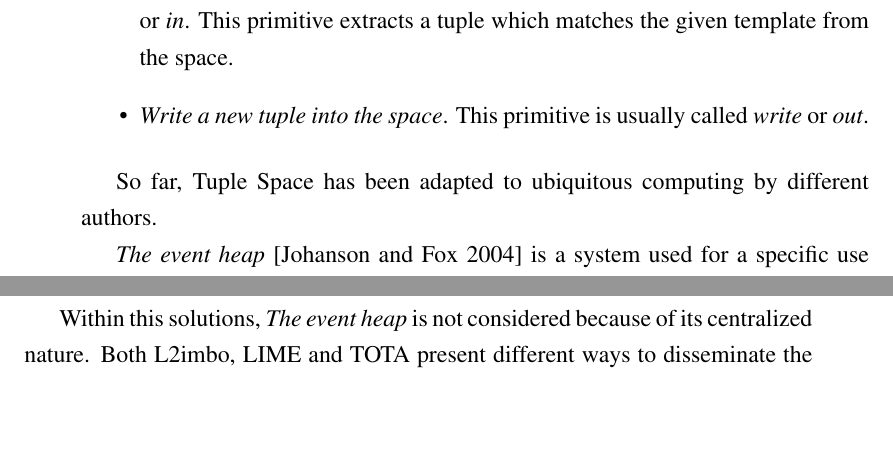
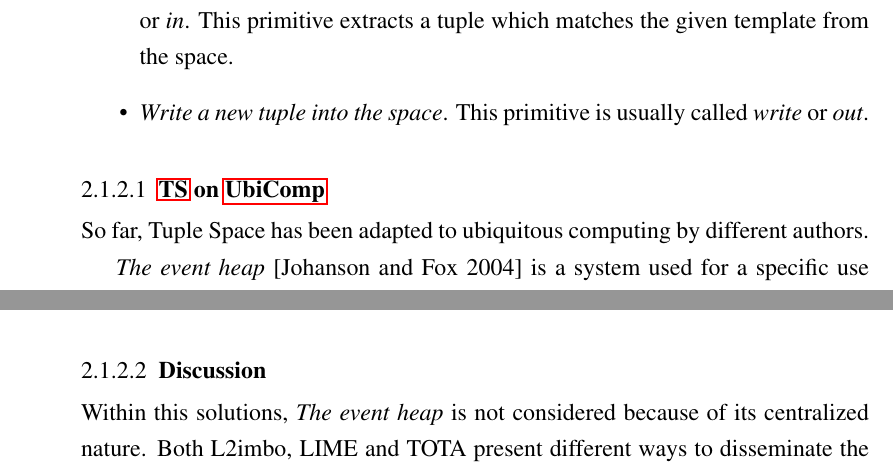
Before and after one commit to gomezgoiri/dissertation, a LaTeX thesis (dissertation.tex, which reads 2_state_of_the_art/1_integration.tex): two parts of pages 37 and 38 of 119 before the commit and two parts of pages 37 and 39 of 119 after it, joined at a grey line, cut so that both start at the same text, the shorter picture padded with empty space. Compiled offline with pdfLaTeX; a LaTeX package or settings file that is missing is left out.

Commit message:
subsectioning TS EOA

```diff
--- a/2_state_of_the_art/1_integration.tex
+++ b/2_state_of_the_art/1_integration.tex
@@ -230,6 +231,9 @@ Although the primitives may change from implementation to implementation, the mo
   \item \emph{Write a new tuple into the space}. This primitive is usually called \emph{write} or \emph{out}.
 \end{itemize}
 
+
+
+\subsubsection{\ac{ts} on \ac{ubicomp}}
 % Ignorar esta sección? Es realmente necesaria cuando ya he puesto la comparativa de TSC?
 So far, \acl{ts} has been adapted to \acl{ubicomp} by different authors.
 
@@ -275,7 +279,8 @@ When the it reaches the room where the piece of art is located, the piece of art
 This response tuple jumps from a device to another until it reaches the device which queried for it.
 
 
-\bigskip
+
+\subsubsection{Discussion}
 
 % comparación de todas ellas
 % de entre los que ofrecen distribución: este no mola por esto, esto otro mola por esto otro, etc.
```
Also changed, not shown: 2_state_of_the_art/1_integration.tex (1 more changed lines).
